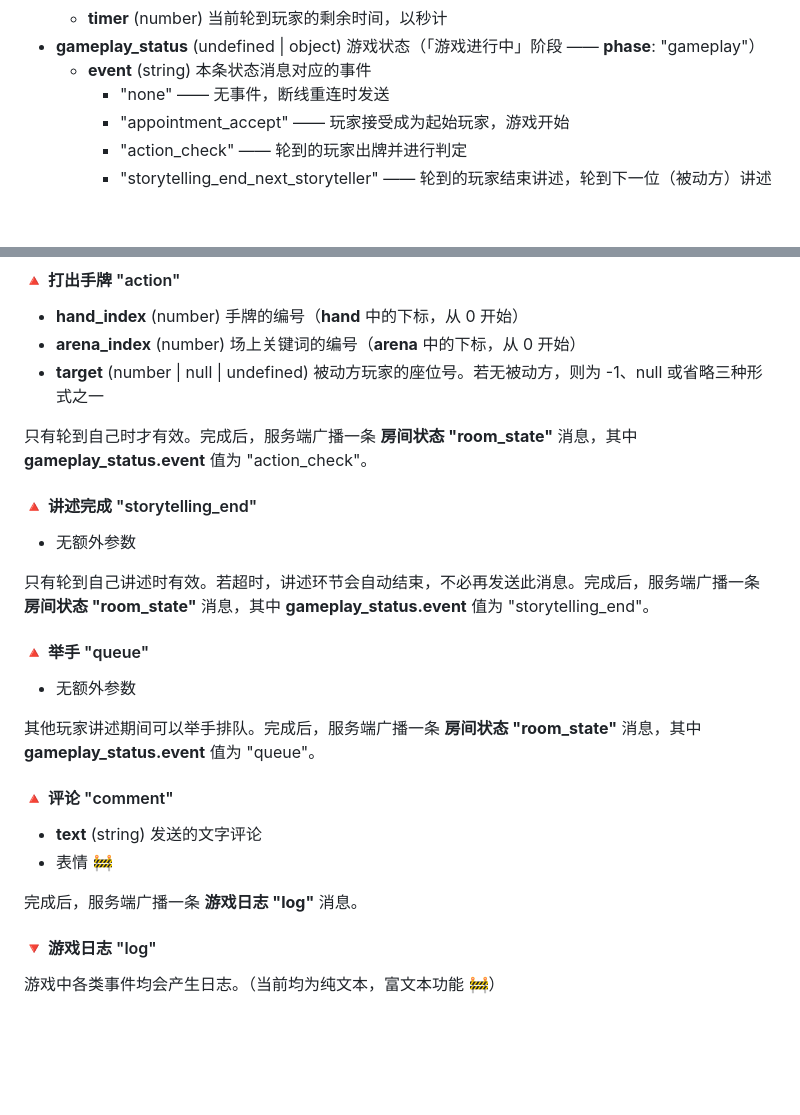
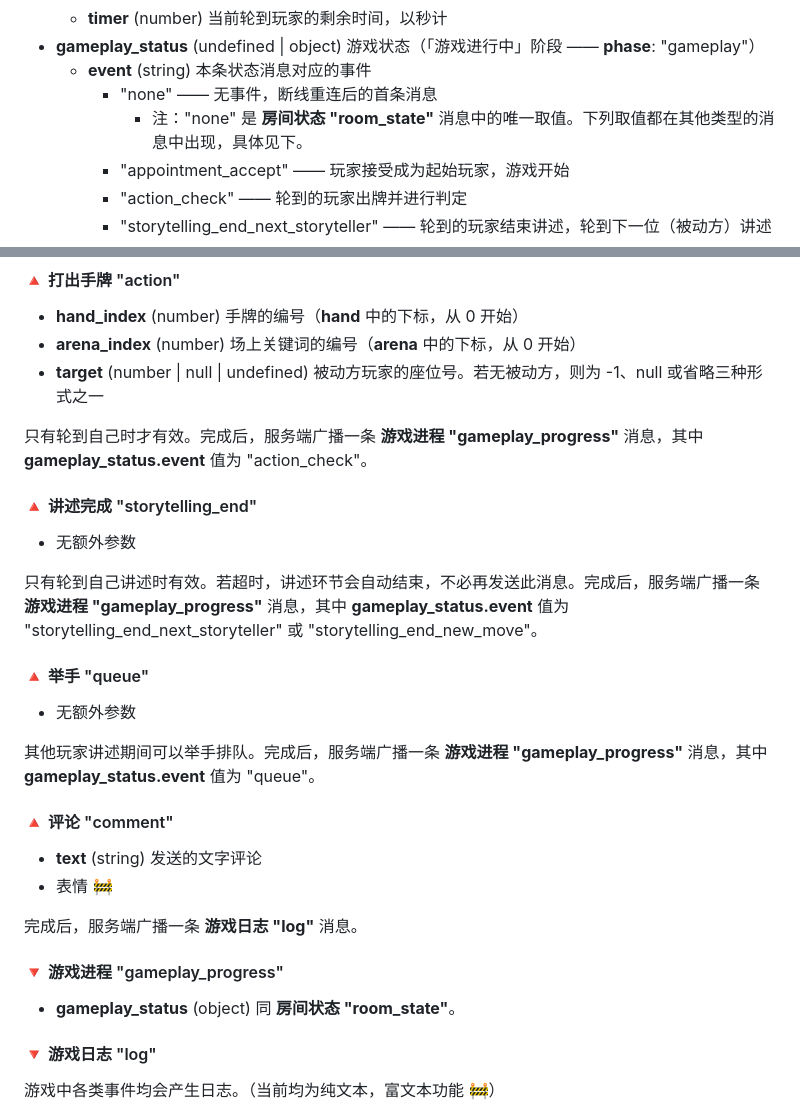
Before and after one commit to ayuusweetfish/antenna-server, a Markdown page: src/protocol.md, 2 parts joined by grey strips. GitHub-like rendering; blank space fills up the shorter version.

Commit message:
Further doc revisions

```diff
--- a/src/protocol.md
+++ b/src/protocol.md
@@ -149,7 +149,8 @@
   - **timer** (number) 当前轮到玩家的剩余时间，以秒计
 - **gameplay_status** (undefined | object) 游戏状态（「游戏进行中」阶段 —— **phase**: "gameplay"）
   - **event** (string) 本条状态消息对应的事件
-    - "none" —— 无事件，断线重连时发送
+    - "none" —— 无事件，断线重连后的首条消息
+      - 注："none" 是 **房间状态 "room_state"** 消息中的唯一取值。下列取值都在其他类型的消息中出现，具体见下。
     - "appointment_accept" —— 玩家接受成为起始玩家，游戏开始
     - "action_check" —— 轮到的玩家出牌并进行判定
     - "storytelling_end_next_storyteller" —— 轮到的玩家结束讲述，轮到下一位（被动方）讲述
@@ -250,17 +251,17 @@
 - **arena_index** (number) 场上关键词的编号（**arena** 中的下标，从 0 开始）
 - **target** (number | null | undefined) 被动方玩家的座位号。若无被动方，则为 -1、null 或省略三种形式之一
 
-只有轮到自己时才有效。完成后，服务端广播一条 **房间状态 "room_state"** 消息，其中 **gameplay_status.event** 值为 "action_check"。
+只有轮到自己时才有效。完成后，服务端广播一条 **游戏进程 "gameplay_progress"** 消息，其中 **gameplay_status.event** 值为 "action_check"。
 
 #### 🔺 讲述完成 "storytelling_end"
 - 无额外参数
 
-只有轮到自己讲述时有效。若超时，讲述环节会自动结束，不必再发送此消息。完成后，服务端广播一条 **房间状态 "room_state"** 消息，其中 **gameplay_status.event** 值为 "storytelling_end"。
+只有轮到自己讲述时有效。若超时，讲述环节会自动结束，不必再发送此消息。完成后，服务端广播一条 **游戏进程 "gameplay_progress"** 消息，其中 **gameplay_status.event** 值为 "storytelling_end_next_storyteller" 或 "storytelling_end_new_move"。
 
 #### 🔺 举手 "queue"
 - 无额外参数
 
-其他玩家讲述期间可以举手排队。完成后，服务端广播一条 **房间状态 "room_state"** 消息，其中 **gameplay_status.event** 值为 "queue"。
+其他玩家讲述期间可以举手排队。完成后，服务端广播一条 **游戏进程 "gameplay_progress"** 消息，其中 **gameplay_status.event** 值为 "queue"。
 
 #### 🔺 评论 "comment"
 - **text** (string) 发送的文字评论
@@ -268,6 +269,10 @@
 
 完成后，服务端广播一条 **游戏日志 "log"** 消息。
 
+#### 🔻 游戏进程 "gameplay_progress"
+
+- **gameplay_status** (object) 同 **房间状态 "room_state"**。
+
 #### 🔻 游戏日志 "log"
 游戏中各类事件均会产生日志。（当前均为纯文本，富文本功能 🚧）
 
```
